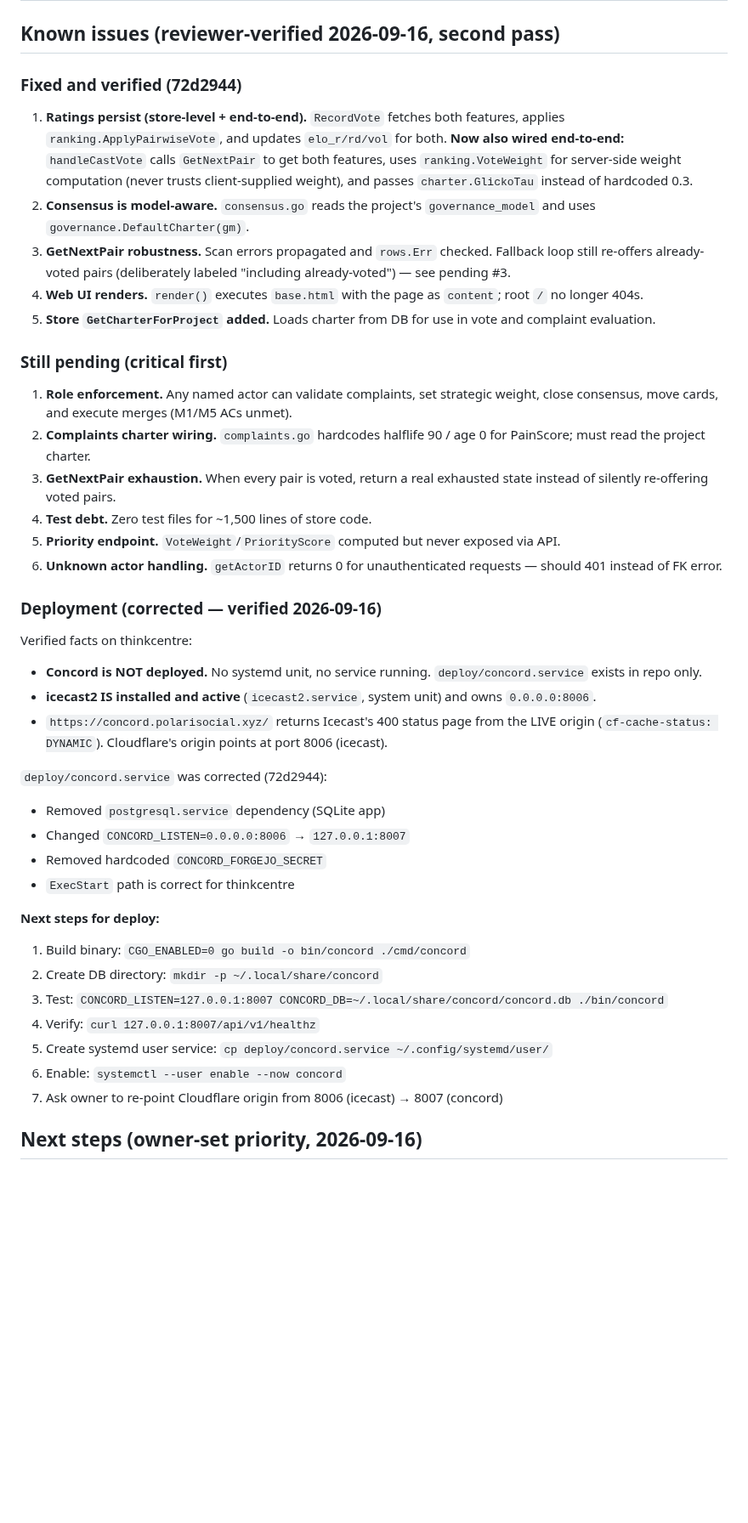
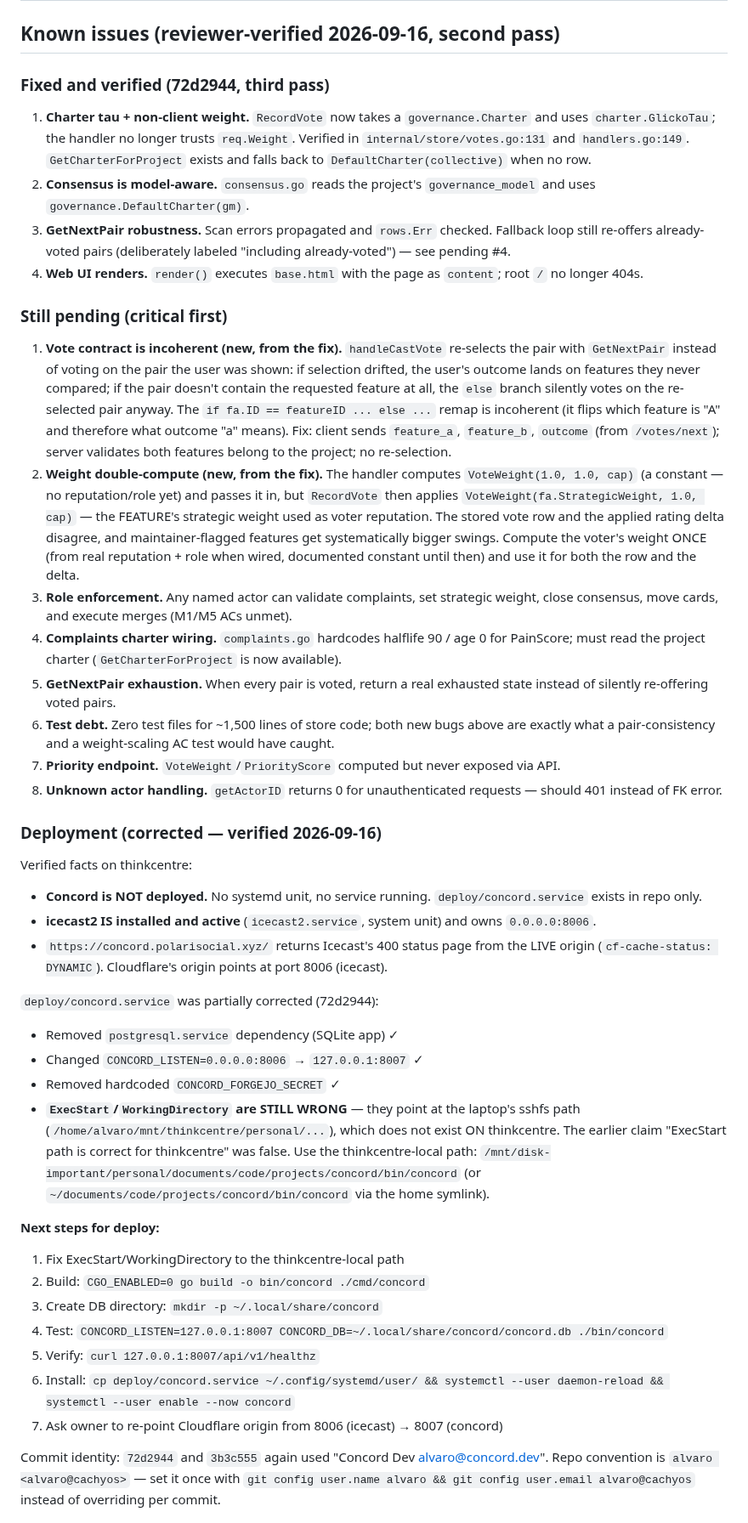
Before and after one commit to 8ullyMaguire/concord, a Markdown page: docs/HANDOFF.md, the part around one of its changes. Shown at 85% size. Rendered like a GitHub page; blank space fills up the shorter version.

Commit message:
docs: third review — vote contract incoherent, weight double-compute, deploy unit ExecStart still wrong; next-focus reset

```diff
--- a/docs/HANDOFF.md
+++ b/docs/HANDOFF.md
@@ -158,40 +158,59 @@ tests from PLAN.md — none of M1–M3 met that bar; labels corrected.
 
 ## Known issues (reviewer-verified 2026-09-16, second pass)
 
-### Fixed and verified (72d2944)
+### Fixed and verified (72d2944, third pass)
 
-1. **Ratings persist (store-level + end-to-end).** `RecordVote`
-   fetches both features, applies `ranking.ApplyPairwiseVote`,
-   and updates `elo_r/rd/vol` for both. **Now also wired
-   end-to-end:** `handleCastVote` calls `GetNextPair` to get both
-   features, uses `ranking.VoteWeight` for server-side weight
-   computation (never trusts client-supplied weight), and passes
-   `charter.GlickoTau` instead of hardcoded 0.3.
+1. **Charter tau + non-client weight.** `RecordVote` now takes a
+   `governance.Charter` and uses `charter.GlickoTau`; the handler no
+   longer trusts `req.Weight`. Verified in `internal/store/votes.go:131`
+   and `handlers.go:149`. `GetCharterForProject` exists and falls back
+   to `DefaultCharter(collective)` when no row.
 2. **Consensus is model-aware.** `consensus.go` reads the
    project's `governance_model` and uses
    `governance.DefaultCharter(gm)`.
 3. **GetNextPair robustness.** Scan errors propagated and
    `rows.Err` checked. Fallback loop still re-offers already-voted
    pairs (deliberately labeled "including already-voted") —
-   see pending #3.
+   see pending #4.
 4. **Web UI renders.** `render()` executes `base.html` with
    the page as `content`; root `/` no longer 404s.
-5. **Store `GetCharterForProject` added.** Loads charter from DB
-   for use in vote and complaint evaluation.
 
 ### Still pending (critical first)
 
-1. **Role enforcement.** Any named actor can validate complaints,
+1. **Vote contract is incoherent (new, from the fix).**
+   `handleCastVote` re-selects the pair with `GetNextPair` instead of
+   voting on the pair the user was shown: if selection drifted, the
+   user's outcome lands on features they never compared; if the pair
+   doesn't contain the requested feature at all, the `else` branch
+   silently votes on the re-selected pair anyway. The
+   `if fa.ID == featureID ... else ...` remap is incoherent (it flips
+   which feature is "A" and therefore what outcome "a" means).
+   Fix: client sends `feature_a`, `feature_b`, `outcome` (from
+   `/votes/next`); server validates both features belong to the
+   project; no re-selection.
+2. **Weight double-compute (new, from the fix).** The handler computes
+   `VoteWeight(1.0, 1.0, cap)` (a constant — no reputation/role yet)
+   and passes it in, but `RecordVote` then applies
+   `VoteWeight(fa.StrategicWeight, 1.0, cap)` — the FEATURE's strategic
+   weight used as voter reputation. The stored vote row and the applied
+   rating delta disagree, and maintainer-flagged features get
+   systematically bigger swings. Compute the voter's weight ONCE (from
+   real reputation + role when wired, documented constant until then)
+   and use it for both the row and the delta.
+3. **Role enforcement.** Any named actor can validate complaints,
    set strategic weight, close consensus, move cards, and execute
    merges (M1/M5 ACs unmet).
-2. **Complaints charter wiring.** `complaints.go` hardcodes halflife 90
-   / age 0 for PainScore; must read the project charter.
-3. **GetNextPair exhaustion.** When every pair is voted, return a
+4. **Complaints charter wiring.** `complaints.go` hardcodes halflife 90
+   / age 0 for PainScore; must read the project charter
+   (`GetCharterForProject` is now available).
+5. **GetNextPair exhaustion.** When every pair is voted, return a
    real exhausted state instead of silently re-offering voted pairs.
-4. **Test debt.** Zero test files for ~1,500 lines of store code.
-5. **Priority endpoint.** `VoteWeight`/`PriorityScore` computed
+6. **Test debt.** Zero test files for ~1,500 lines of store code;
+   both new bugs above are exactly what a pair-consistency and a
+   weight-scaling AC test would have caught.
+7. **Priority endpoint.** `VoteWeight`/`PriorityScore` computed
    but never exposed via API.
-6. **Unknown actor handling.** `getActorID` returns 0 for
+8. **Unknown actor handling.** `getActorID` returns 0 for
    unauthenticated requests — should 401 instead of FK error.
 
 ### Deployment (corrected — verified 2026-09-16)
@@ -206,21 +225,31 @@ Verified facts on thinkcentre:
   status page from the LIVE origin (`cf-cache-status: DYNAMIC`).
   Cloudflare's origin points at port 8006 (icecast).
 
-`deploy/concord.service` was corrected (72d2944):
-- Removed `postgresql.service` dependency (SQLite app)
-- Changed `CONCORD_LISTEN=0.0.0.0:8006` → `127.0.0.1:8007`
-- Removed hardcoded `CONCORD_FORGEJO_SECRET`
-- `ExecStart` path is correct for thinkcentre
+`deploy/concord.service` was partially corrected (72d2944):
+- Removed `postgresql.service` dependency (SQLite app) ✓
+- Changed `CONCORD_LISTEN=0.0.0.0:8006` → `127.0.0.1:8007` ✓
+- Removed hardcoded `CONCORD_FORGEJO_SECRET` ✓
+- **`ExecStart`/`WorkingDirectory` are STILL WRONG** — they point at the
+  laptop's sshfs path (`/home/alvaro/mnt/thinkcentre/personal/...`),
+  which does not exist ON thinkcentre. The earlier claim "ExecStart path
+  is correct for thinkcentre" was false. Use the thinkcentre-local path:
+  `/mnt/disk-important/personal/documents/code/projects/concord/bin/concord`
+  (or `~/documents/code/projects/concord/bin/concord` via the home
+  symlink).
 
 **Next steps for deploy:**
-1. Build binary: `CGO_ENABLED=0 go build -o bin/concord ./cmd/concord`
-2. Create DB directory: `mkdir -p ~/.local/share/concord`
-3. Test: `CONCORD_LISTEN=127.0.0.1:8007 CONCORD_DB=~/.local/share/concord/concord.db ./bin/concord`
-4. Verify: `curl 127.0.0.1:8007/api/v1/healthz`
-5. Create systemd user service: `cp deploy/concord.service ~/.config/systemd/user/`
-6. Enable: `systemctl --user enable --now concord`
+1. Fix ExecStart/WorkingDirectory to the thinkcentre-local path
+2. Build: `CGO_ENABLED=0 go build -o bin/concord ./cmd/concord`
+3. Create DB directory: `mkdir -p ~/.local/share/concord`
+4. Test: `CONCORD_LISTEN=127.0.0.1:8007 CONCORD_DB=~/.local/share/concord/concord.db ./bin/concord`
+5. Verify: `curl 127.0.0.1:8007/api/v1/healthz`
+6. Install: `cp deploy/concord.service ~/.config/systemd/user/ && systemctl --user daemon-reload && systemctl --user enable --now concord`
 7. Ask owner to re-point Cloudflare origin from 8006 (icecast) → 8007 (concord)
 
+Commit identity: `72d2944` and `3b3c555` again used
+"Concord Dev <alvaro@concord.dev>". Repo convention is `alvaro
+<alvaro@cachyos>` — set it once with
+`git config user.name alvaro && git config user.email alvaro@cachyos`
+instead of overriding per commit.
 
-## Next steps (owner-set priority, 2026-09-16)
 
```
Also changed, not shown: other parts of docs/HANDOFF.md (+28 -23 lines), docs/PLAN.md (+1 -1 lines).
